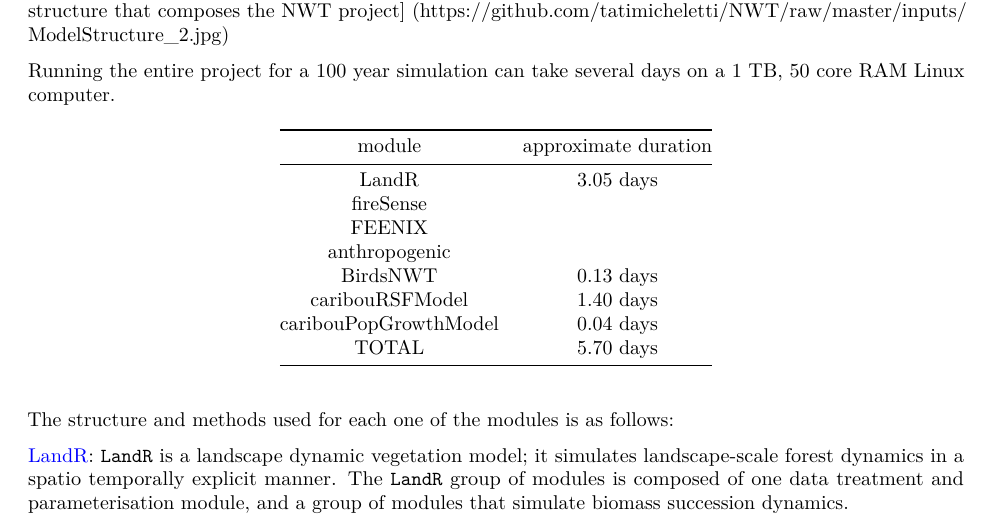
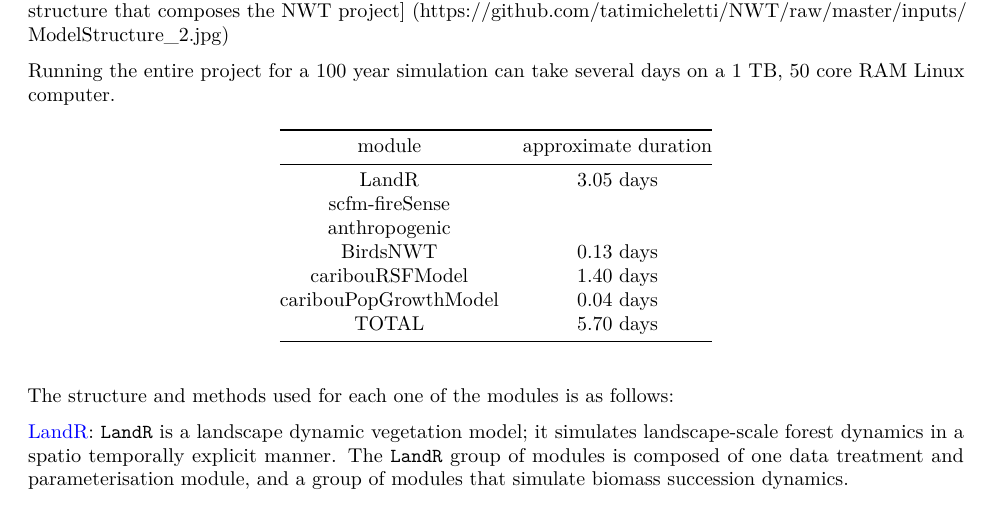
Before and after one commit to tati-micheletti/NWT, an R Markdown document (runMe_Updated.Rmd): part of page 2 of 24, cut so that both start at the same text. Rendered offline with R 4.5, knitr and Pandoc, then LaTeX, with nearby package versions; some code elsewhere in the file could not run offline.

Commit message:
updated first table

```diff
--- a/runMe_Updated.Rmd
+++ b/runMe_Updated.Rmd
@@ -68,8 +68,7 @@ Running the entire project for a 100 year simulation can take several days on a
 module                | approximate duration |
 :--------------------:|:--------------------:|
 LandR                 |  3.05 days           |
-fireSense             |                      |
-FEENIX                |                      |
+scfm-fireSense        |                      |
 anthropogenic         |                      |
 BirdsNWT              |  0.13 days           |
 caribouRSFModel       |  1.40 days           |
```
